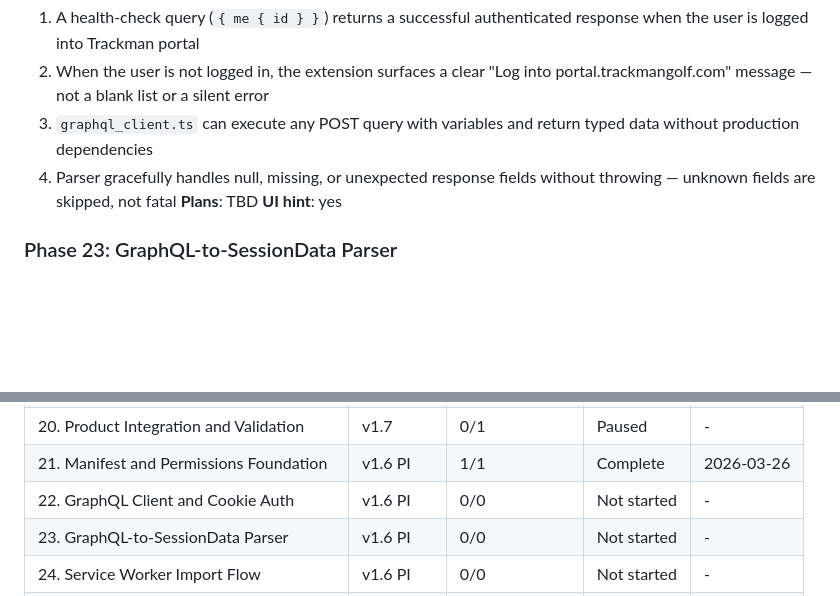
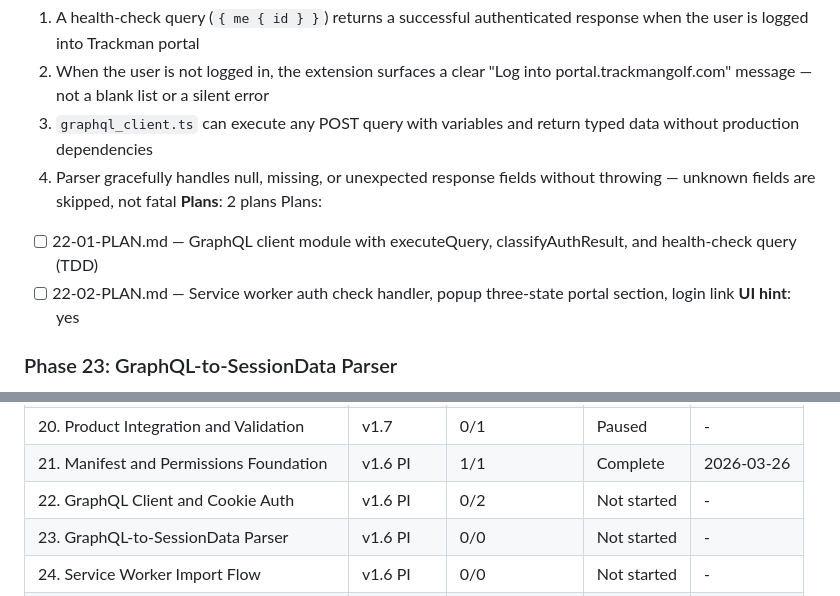
Before and after one commit to criticalberne/TrackPull, a Markdown page: .planning/ROADMAP.md, 2 parts joined by grey strips. GitHub-like rendering; blank space fills up the shorter version.

Commit message:
docs(22): create phase plan

```diff
--- a/.planning/ROADMAP.md
+++ b/.planning/ROADMAP.md
@@ -210,7 +210,10 @@ Plans:
   2. When the user is not logged in, the extension surfaces a clear "Log into portal.trackmangolf.com" message — not a blank list or a silent error
   3. `graphql_client.ts` can execute any POST query with variables and return typed data without production dependencies
   4. Parser gracefully handles null, missing, or unexpected response fields without throwing — unknown fields are skipped, not fatal
-**Plans**: TBD
+**Plans**: 2 plans
+Plans:
+- [ ] 22-01-PLAN.md — GraphQL client module with executeQuery, classifyAuthResult, and health-check query (TDD)
+- [ ] 22-02-PLAN.md — Service worker auth check handler, popup three-state portal section, login link
 **UI hint**: yes
 
 ### Phase 23: GraphQL-to-SessionData Parser
@@ -273,7 +276,7 @@ Plans:
 | 19. Calibration and Spin Confidence | v1.7 | 0/1 | Paused | - |
 | 20. Product Integration and Validation | v1.7 | 0/1 | Paused | - |
 | 21. Manifest and Permissions Foundation | v1.6 PI | 1/1 | Complete    | 2026-03-26 |
-| 22. GraphQL Client and Cookie Auth | v1.6 PI | 0/0 | Not started | - |
+| 22. GraphQL Client and Cookie Auth | v1.6 PI | 0/2 | Not started | - |
 | 23. GraphQL-to-SessionData Parser | v1.6 PI | 0/0 | Not started | - |
 | 24. Service Worker Import Flow | v1.6 PI | 0/0 | Not started | - |
 | 25. Activity Browser UI | v1.6 PI | 0/0 | Not started | - |
```
Also changed, not shown: 2 other files.
